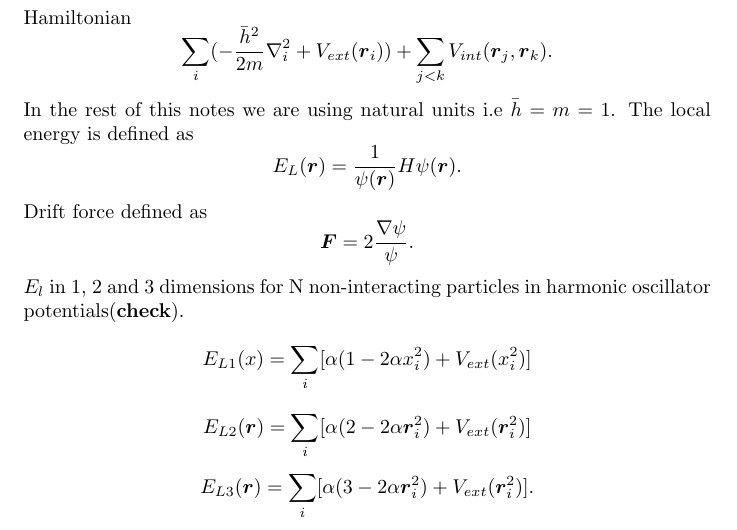
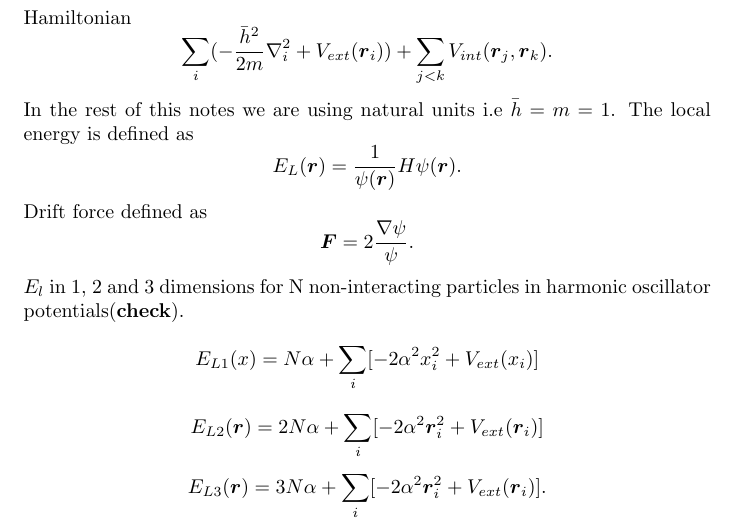
Before and after one commit to monaanderssen/FYS4411, a LaTeX document (Notes.tex): part of page 1 of 3, cut so that both start at the same text. Compiled offline with pdfLaTeX.

Commit message:
Add files via upload

```diff
--- a/Notes.tex
+++ b/Notes.tex
@@ -26,9 +26,9 @@ The local energy is defined as $$E_L(\boldsymbol{r}) = \frac{1}{\psi(\boldsymbol
 Drift force defined as
 $$\boldsymbol{F} = 2 \frac{\nabla \psi}{\psi}.$$
 $E_l$ in 1, 2 and 3 dimensions for N non-interacting particles in harmonic oscillator potentials(\textbf{check}).
-$$E_{L1}(x) = \sum_i[ \alpha(1-2\alpha x_i^2) + V_{ext}(x_i^2)] $$
-$$E_{L2}(\boldsymbol{r}) = \sum_i[ \alpha(2-2\alpha \boldsymbol{r}_i^2) + V_{ext}(\boldsymbol{r}_i^2)]$$
-$$E_{L3}(\boldsymbol{r}) = \sum_i[ \alpha(3-2\alpha \boldsymbol{r}_i^2) + V_{ext}(\boldsymbol{r}_i^2)].$$
+$$E_{L1}(x) = N \alpha + \sum_i[-2\alpha^2 x_i^2 + V_{ext}(x_i)] $$
+$$E_{L2}(\boldsymbol{r}) = 2N \alpha +\sum_i[ -2\alpha^2 \boldsymbol{r}_i^2 + V_{ext}(\boldsymbol{r}_i)]$$
+$$E_{L3}(\boldsymbol{r}) = 3N \alpha + \sum_i[ -2\alpha^2 \boldsymbol{r}_i^2 + V_{ext}(\boldsymbol{r}_i)].$$
 Drift force on particle $i$ in non-interacting harmonic potential is
 $$\boldsymbol{F} = -4\alpha \boldsymbol{r}_i$$
 For the full problem we writhe the wave function as
```
Also changed, not shown: Notes.pdf.
